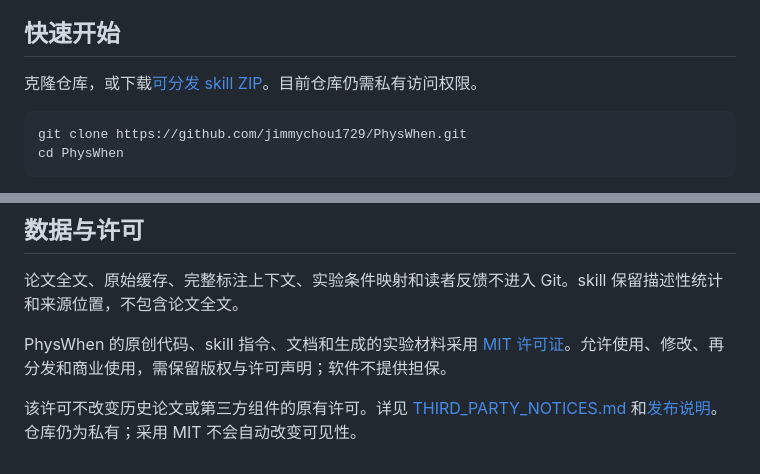
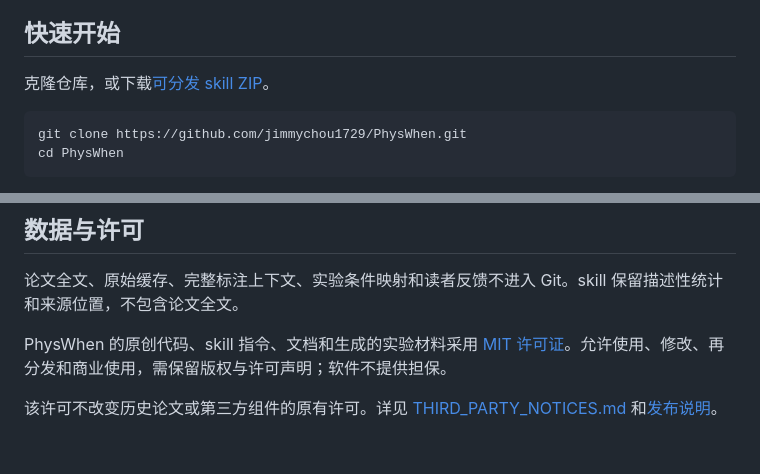
Before and after one commit to JimmyChou1729/PhysWhen, a Markdown page: README.zh-CN.md, 2 parts joined by grey strips. Rendered like a GitHub page.

````diff
--- a/README.zh-CN.md
+++ b/README.zh-CN.md
@@ -10,7 +10,7 @@
 
 ## 快速开始
 
-克隆仓库，或下载[可分发 skill ZIP](deliverables/PhysWhen-skill.zip)。目前仓库仍需私有访问权限。
+克隆仓库，或下载[可分发 skill ZIP](deliverables/PhysWhen-skill.zip)。
 
 ```bash
 git clone https://github.com/jimmychou1729/PhysWhen.git
@@ -103,4 +103,4 @@ docs/             使用、研究、开发和发布说明
 
 PhysWhen 的原创代码、skill 指令、文档和生成的实验材料采用 [MIT 许可证](LICENSE)。允许使用、修改、再分发和商业使用，需保留版权与许可声明；软件不提供担保。
 
-该许可不改变历史论文或第三方组件的原有许可。详见 [THIRD_PARTY_NOTICES.md](THIRD_PARTY_NOTICES.md) 和[发布说明](docs/PUBLISHING.md)。仓库仍为私有；采用 MIT 不会自动改变可见性。
+该许可不改变历史论文或第三方组件的原有许可。详见 [THIRD_PARTY_NOTICES.md](THIRD_PARTY_NOTICES.md) 和[发布说明](docs/PUBLISHING.md)。
````
Also changed, not shown: README.md (+2 -2 lines), docs/PUBLISHING.md (+1 -1 lines).
